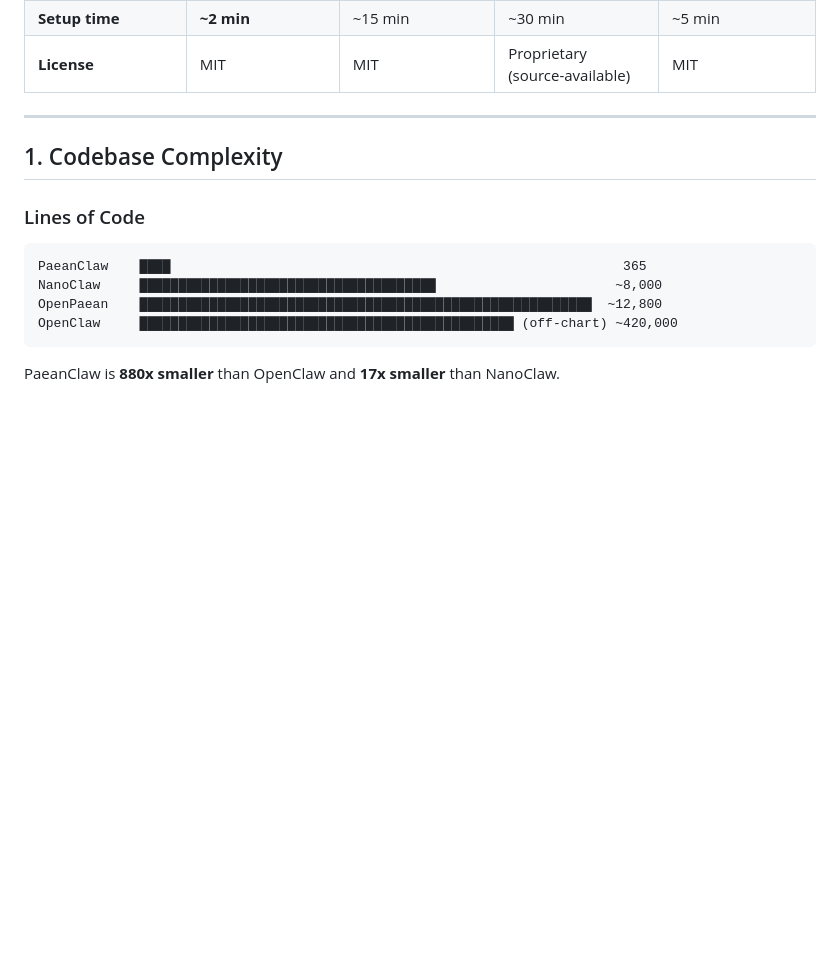
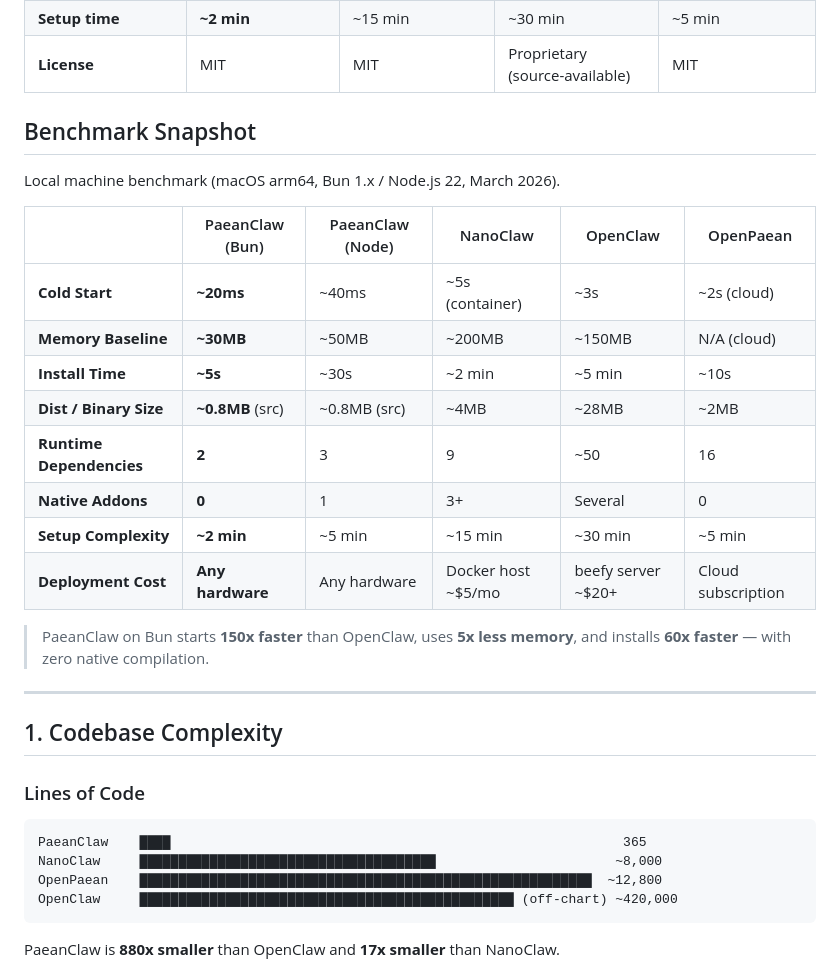
Before and after one commit to paean-ai/paeanclaw, a Markdown page: docs/COMPARISON.md, the part around one of its changes. GitHub-like rendering; blank space fills up the shorter version.

```diff
--- a/docs/COMPARISON.md
+++ b/docs/COMPARISON.md
@@ -17,6 +17,23 @@ A deep, multi-dimensional comparison of four agent runtime projects in the perso
 | **Database** | SQLite | SQLite | SQLite (FTS5 + vector) | Cloud PostgreSQL |
 | **Setup time** | **~2 min** | ~15 min | ~30 min | ~5 min |
 | **License** | MIT | MIT | Proprietary (source-available) | MIT |
+
+## Benchmark Snapshot
+
+Local machine benchmark (macOS arm64, Bun 1.x / Node.js 22, March 2026).
+
+|                          | PaeanClaw (Bun)   | PaeanClaw (Node) | NanoClaw          | OpenClaw           | OpenPaean          |
+| ------------------------ | ----------------- | ---------------- | ----------------- | ------------------ | ------------------ |
+| **Cold Start**           | **~20ms**         | ~40ms            | ~5s (container)   | ~3s                | ~2s (cloud)        |
+| **Memory Baseline**      | **~30MB**         | ~50MB            | ~200MB            | ~150MB             | N/A (cloud)        |
+| **Install Time**         | **~5s**           | ~30s             | ~2 min            | ~5 min             | ~10s               |
+| **Dist / Binary Size**   | **~0.8MB** (src)  | ~0.8MB (src)     | ~4MB              | ~28MB              | ~2MB               |
+| **Runtime Dependencies** | **2**             | 3                | 9                 | ~50                | 16                 |
+| **Native Addons**        | **0**             | 1                | 3+                | Several            | 0                  |
+| **Setup Complexity**     | **~2 min**        | ~5 min           | ~15 min           | ~30 min            | ~5 min             |
+| **Deployment Cost**      | **Any hardware**  | Any hardware     | Docker host ~$5/mo| beefy server ~$20+ | Cloud subscription |
+
+> PaeanClaw on Bun starts **150x faster** than OpenClaw, uses **5x less memory**, and installs **60x faster** — with zero native compilation.
 
 ---
 
```
Also changed, not shown: other parts of docs/COMPARISON.md (+12 -19 lines), README.md (+13 -0 lines), docs/WHY-MINIMAL.md (+0 -12 lines).
